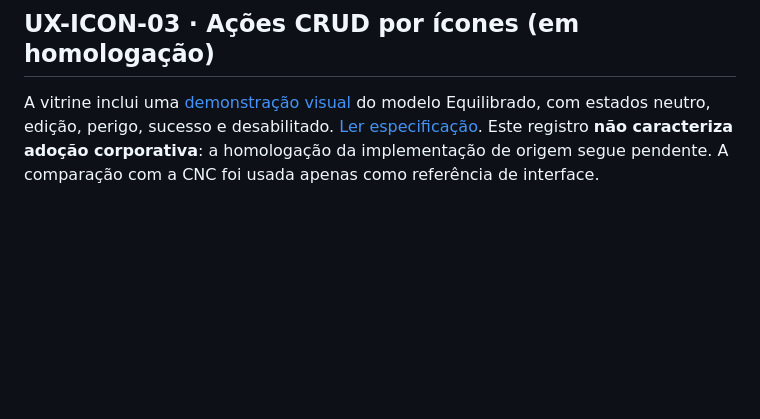
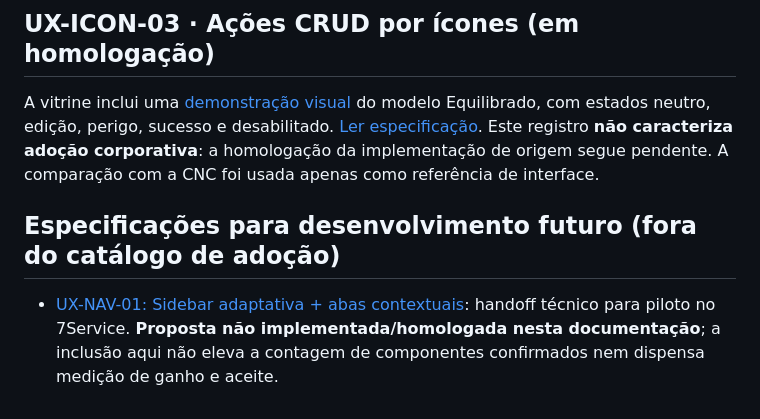
Before and after one commit to CMOURASIGA/componentes_consult_services, a Markdown page: README.md, the part around the change. Rendered like a GitHub page; blank space fills up the shorter version.

Commit message:
docs: referenciar proposta UX-NAV-01 fora do catálogo adotado

```diff
--- a/README.md
+++ b/README.md
@@ -40,3 +40,7 @@ Labels/mensagens, drawer, modal, feedback toast, formulários/validação e esta
 ## UX-ICON-03 · Ações CRUD por ícones (em homologação)
 
 A vitrine inclui uma [demonstração visual](https://componentesconsultservices.vercel.app/#icone-crud) do modelo Equilibrado, com estados neutro, edição, perigo, sucesso e desabilitado. [Ler especificação](padroes/UX-ICON-03-acoes-crud-equilibrado.md). Este registro **não caracteriza adoção corporativa**: a homologação da implementação de origem segue pendente. A comparação com a CNC foi usada apenas como referência de interface.
+
+## Especificações para desenvolvimento futuro (fora do catálogo de adoção)
+
+- [UX-NAV-01: Sidebar adaptativa + abas contextuais](propostas/UX-NAV-01-sidebar-adaptativa-tabs.md): handoff técnico para piloto no 7Service. **Proposta não implementada/homologada nesta documentação**; a inclusão aqui não eleva a contagem de componentes confirmados nem dispensa medição de ganho e aceite.
```
